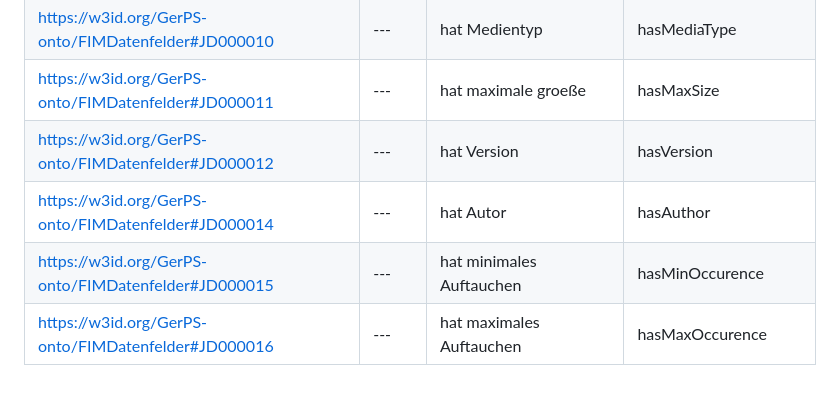
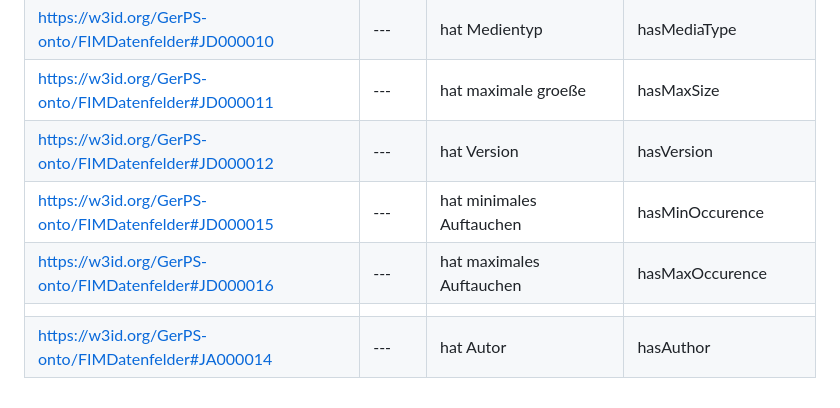
Before and after one commit to fusion-jena/GerPS-Datafield, a Markdown page: Documentation/mapping_IRIs.md, the part around the change. GitHub-like rendering.

```diff
--- a/Documentation/mapping_IRIs.md
+++ b/Documentation/mapping_IRIs.md
@@ -52,6 +52,7 @@
 | https://w3id.org/GerPS-onto/FIMDatenfelder#JD000010| --- | hat Medientyp              | hasMediaType          |
 | https://w3id.org/GerPS-onto/FIMDatenfelder#JD000011| --- | hat maximale groeße        | hasMaxSize            |
 | https://w3id.org/GerPS-onto/FIMDatenfelder#JD000012| --- | hat Version                | hasVersion            |
-| https://w3id.org/GerPS-onto/FIMDatenfelder#JD000014| --- | hat Autor                  | hasAuthor             |
 | https://w3id.org/GerPS-onto/FIMDatenfelder#JD000015| --- | hat minimales Auftauchen   | hasMinOccurence       |
 | https://w3id.org/GerPS-onto/FIMDatenfelder#JD000016| --- | hat maximales Auftauchen   | hasMaxOccurence       |
+| | | |
+| https://w3id.org/GerPS-onto/FIMDatenfelder#JA000014| --- | hat Autor                  | hasAuthor             |
```
